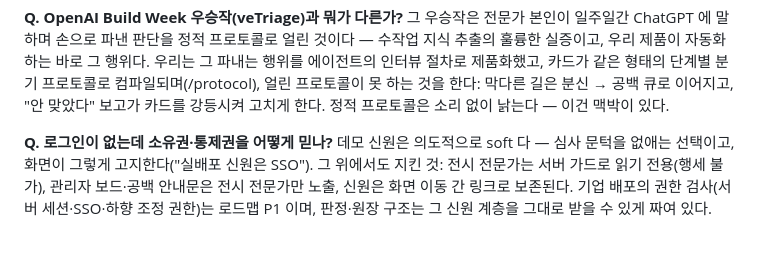
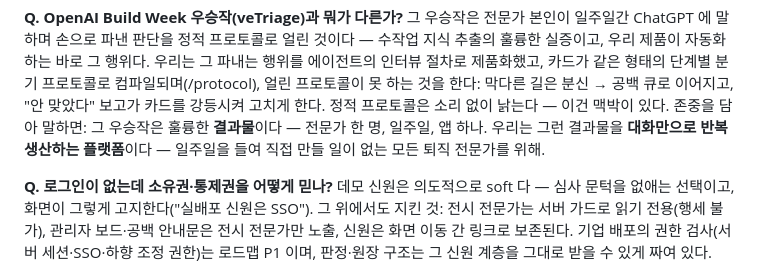
Before and after one commit to wilcoco/yudonKnow, a Markdown page: docs/judge-qa.md, the part around the change. GitHub-like rendering; blank space fills up the shorter version.

Commit message:
포지셔닝 — '훌륭한 결과물 vs 그 결과물을 만드는 플랫폼' 문장 (스토리·심사 문답)
Co-Authored-By: Claude Fable 5 <noreply@anthropic.com>
Claude-Session: https://claude.ai/code/session_013YoGCPnJsHL3w5kYhGCcuH

```diff
--- a/docs/judge-qa.md
+++ b/docs/judge-qa.md
@@ -94,6 +94,10 @@ stale 로 리셋된다 — 새 텍스트가 옛 배지를 달 수 없다. 검증
 컴파일되며(/protocol), 얼린 프로토콜이 못 하는 것을 한다: 막다른 길은
 분신 → 공백 큐로 이어지고, "안 맞았다" 보고가 카드를 강등시켜 고치게
 한다. 정적 프로토콜은 소리 없이 낡는다 — 이건 맥박이 있다.
+존중을 담아 말하면: 그 우승작은 훌륭한 **결과물**이다 — 전문가 한 명,
+일주일, 앱 하나. 우리는 그런 결과물을 **대화만으로 반복 생산하는
+플랫폼**이다 — 일주일을 들여 직접 만들 일이 없는 모든 퇴직 전문가를
+위해.
 
 **Q. 로그인이 없는데 소유권·통제권을 어떻게 믿나?**
 데모 신원은 의도적으로 soft 다 — 심사 문턱을 없애는 선택이고, 화면이
```
Also changed, not shown: docs/project-story.md (+5 -0 lines).
